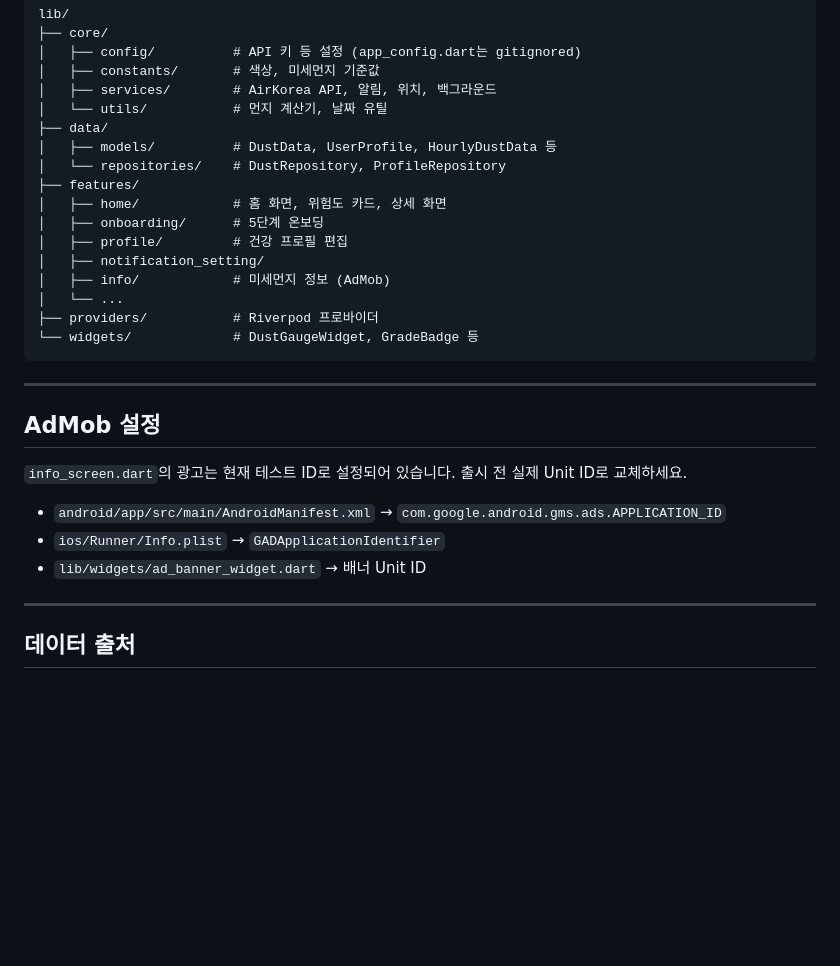
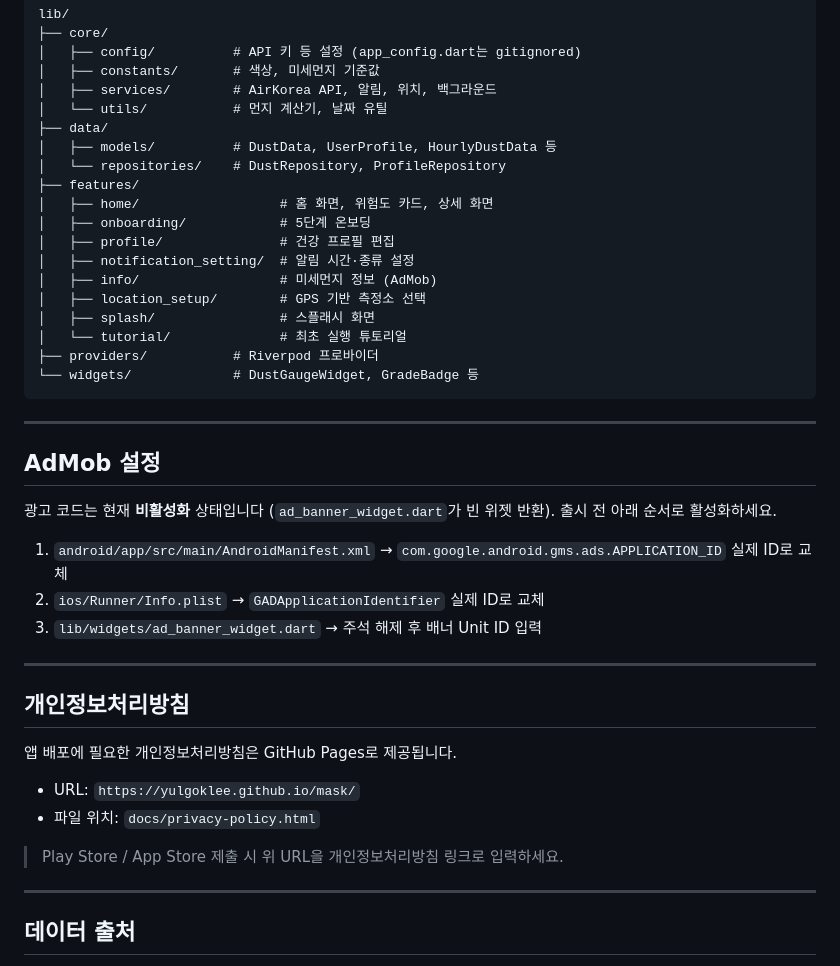
Before and after one commit to yulgoklee/mask, a Markdown page: README.md, the part around the change. Drawn GitHub-style; blank space fills up the shorter version.

Commit message:
docs: README 3곳 업데이트
- 프로젝트 구조에 location_setup / splash / tutorial 디렉토리 추가
- AdMob 섹션: "테스트 ID 설정" → "현재 비활성화, 출시 전 활성화 3단계" 로 명확화
- 개인정보처리방침 섹션 추가 (GitHub Pages URL + Play Store 제출 안내)

Co-Authored-By: Claude Sonnet 4.6 <noreply@anthropic.com>

````diff
--- a/README.md
+++ b/README.md
@@ -99,12 +99,14 @@ lib/
 │   ├── models/          # DustData, UserProfile, HourlyDustData 등
 │   └── repositories/    # DustRepository, ProfileRepository
 ├── features/
-│   ├── home/            # 홈 화면, 위험도 카드, 상세 화면
-│   ├── onboarding/      # 5단계 온보딩
-│   ├── profile/         # 건강 프로필 편집
-│   ├── notification_setting/
-│   ├── info/            # 미세먼지 정보 (AdMob)
-│   └── ...
+│   ├── home/                  # 홈 화면, 위험도 카드, 상세 화면
+│   ├── onboarding/            # 5단계 온보딩
+│   ├── profile/               # 건강 프로필 편집
+│   ├── notification_setting/  # 알림 시간·종류 설정
+│   ├── info/                  # 미세먼지 정보 (AdMob)
+│   ├── location_setup/        # GPS 기반 측정소 선택
+│   ├── splash/                # 스플래시 화면
+│   └── tutorial/              # 최초 실행 튜토리얼
 ├── providers/           # Riverpod 프로바이더
 └── widgets/             # DustGaugeWidget, GradeBadge 등
 ```
@@ -113,11 +115,22 @@ lib/
 
 ## AdMob 설정
 
-`info_screen.dart`의 광고는 현재 테스트 ID로 설정되어 있습니다. 출시 전 실제 Unit ID로 교체하세요.
+광고 코드는 현재 **비활성화** 상태입니다 (`ad_banner_widget.dart`가 빈 위젯 반환). 출시 전 아래 순서로 활성화하세요.
 
-- `android/app/src/main/AndroidManifest.xml` → `com.google.android.gms.ads.APPLICATION_ID`
-- `ios/Runner/Info.plist` → `GADApplicationIdentifier`
-- `lib/widgets/ad_banner_widget.dart` → 배너 Unit ID
+1. `android/app/src/main/AndroidManifest.xml` → `com.google.android.gms.ads.APPLICATION_ID` 실제 ID로 교체
+2. `ios/Runner/Info.plist` → `GADApplicationIdentifier` 실제 ID로 교체
+3. `lib/widgets/ad_banner_widget.dart` → 주석 해제 후 배너 Unit ID 입력
+
+---
+
+## 개인정보처리방침
+
+앱 배포에 필요한 개인정보처리방침은 GitHub Pages로 제공됩니다.
+
+- URL: `https://yulgoklee.github.io/mask/`
+- 파일 위치: `docs/privacy-policy.html`
+
+> Play Store / App Store 제출 시 위 URL을 개인정보처리방침 링크로 입력하세요.
 
 ---
 
````
